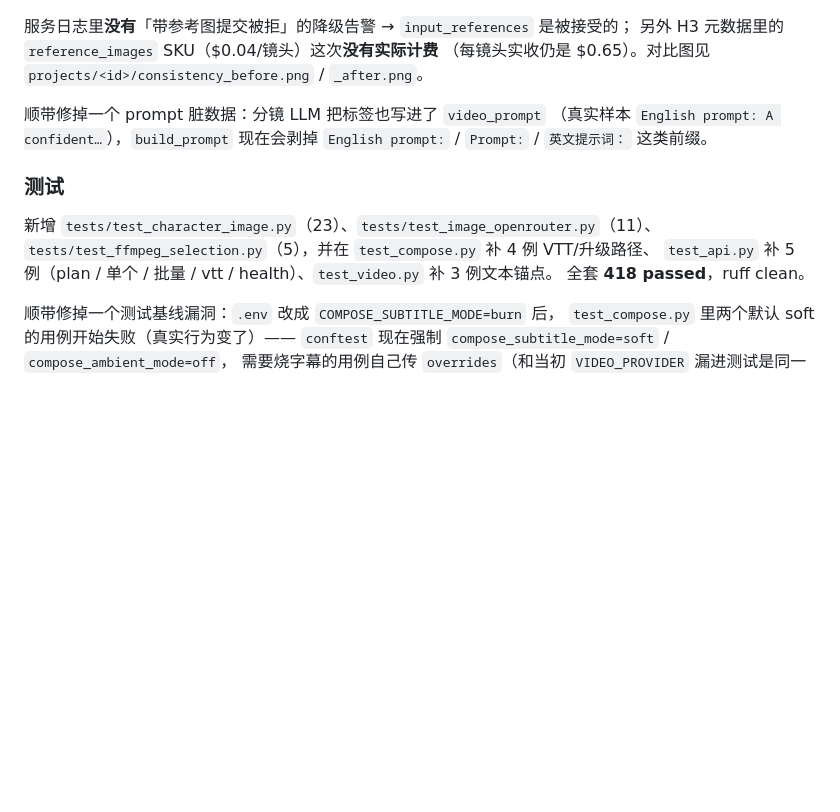
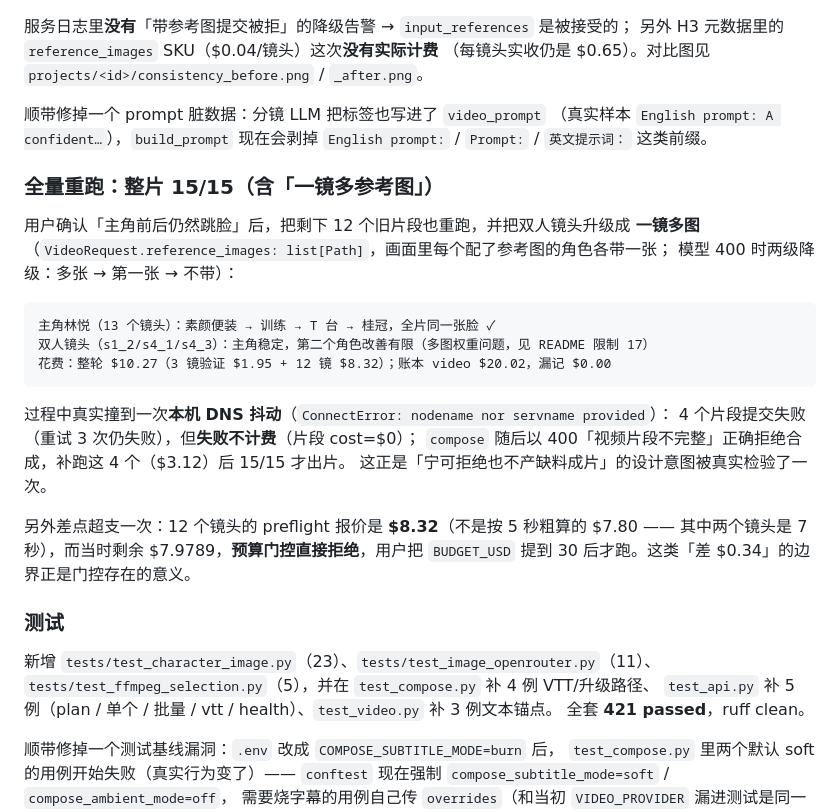
Before and after one commit to Jeayea/video_gen, a Markdown page: FIXES.md, the part around the change. GitHub-like rendering; blank space fills up the shorter version.

````diff
--- a/FIXES.md
+++ b/FIXES.md
@@ -736,12 +736,33 @@ scene_4_shot_4: 旧=另一个人 → 新=同一张脸 + 后期造型（桂冠/
 （真实样本 `English prompt: A confident…`），`build_prompt` 现在会剥掉
 `English prompt:` / `Prompt:` / `英文提示词：` 这类前缀。
 
+### 全量重跑：整片 15/15（含「一镜多参考图」）
+
+用户确认「主角前后仍然跳脸」后，把剩下 12 个旧片段也重跑，并把双人镜头升级成
+**一镜多图**（`VideoRequest.reference_images: list[Path]`，画面里每个配了参考图的角色各带一张；
+模型 400 时两级降级：多张 → 第一张 → 不带）：
+
+```
+主角林悦（13 个镜头）：素颜便装 → 训练 → T 台 → 桂冠，全片同一张脸 ✓
+双人镜头（s1_2/s4_1/s4_3）：主角稳定，第二个角色改善有限（多图权重问题，见 README 限制 17）
+花费：整轮 $10.27（3 镜验证 $1.95 + 12 镜 $8.32）；账本 video $20.02，漏记 $0.00
+```
+
+过程中真实撞到一次**本机 DNS 抖动**（`ConnectError: nodename nor servname provided`）：
+4 个片段提交失败（重试 3 次仍失败），但**失败不计费**（片段 cost=$0）；
+`compose` 随后以 400「视频片段不完整」正确拒绝合成，补跑这 4 个（$3.12）后 15/15 才出片。
+这正是「宁可拒绝也不产缺料成片」的设计意图被真实检验了一次。
+
+另外差点超支一次：12 个镜头的 preflight 报价是 **$8.32**（不是按 5 秒粗算的 $7.80 ——
+其中两个镜头是 7 秒），而当时剩余 $7.9789，**预算门控直接拒绝**，用户把 `BUDGET_USD`
+提到 30 后才跑。这类「差 $0.34」的边界正是门控存在的意义。
+
 ### 测试
 
 新增 `tests/test_character_image.py`（23）、`tests/test_image_openrouter.py`（11）、
 `tests/test_ffmpeg_selection.py`（5），并在 `test_compose.py` 补 4 例 VTT/升级路径、
 `test_api.py` 补 5 例（plan / 单个 / 批量 / vtt / health）、`test_video.py` 补 3 例文本锚点。
-全套 **418 passed**，ruff clean。
+全套 **421 passed**，ruff clean。
 
 顺带修掉一个测试基线漏洞：`.env` 改成 `COMPOSE_SUBTITLE_MODE=burn` 后，
 `test_compose.py` 里两个默认 soft 的用例开始失败（真实行为变了）——
````
Also changed, not shown: README.md (+28 -4 lines).
